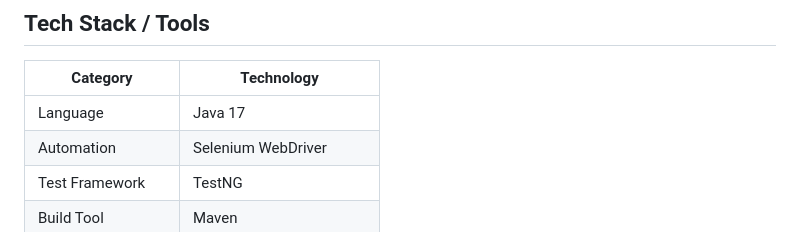
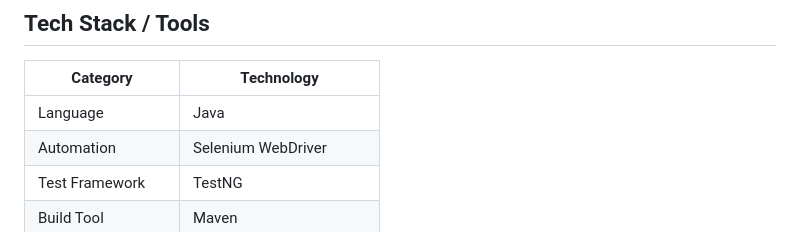
Before and after one commit to rushikeshbhivate43/Selenium-Java-Automation-Framework, a Markdown page: README.md, the part around the change. Drawn GitHub-style.

```diff
--- a/README.md
+++ b/README.md
@@ -38,7 +38,7 @@ The framework integrates advanced reporting (Extent Reports), detailed logs, and
 ## Tech Stack / Tools
 | Category | Technology |
 |---------|------------|
-| Language | Java 17 |
+| Language | Java |
 | Automation | Selenium WebDriver |
 | Test Framework | TestNG |
 | Build Tool | Maven |
```
